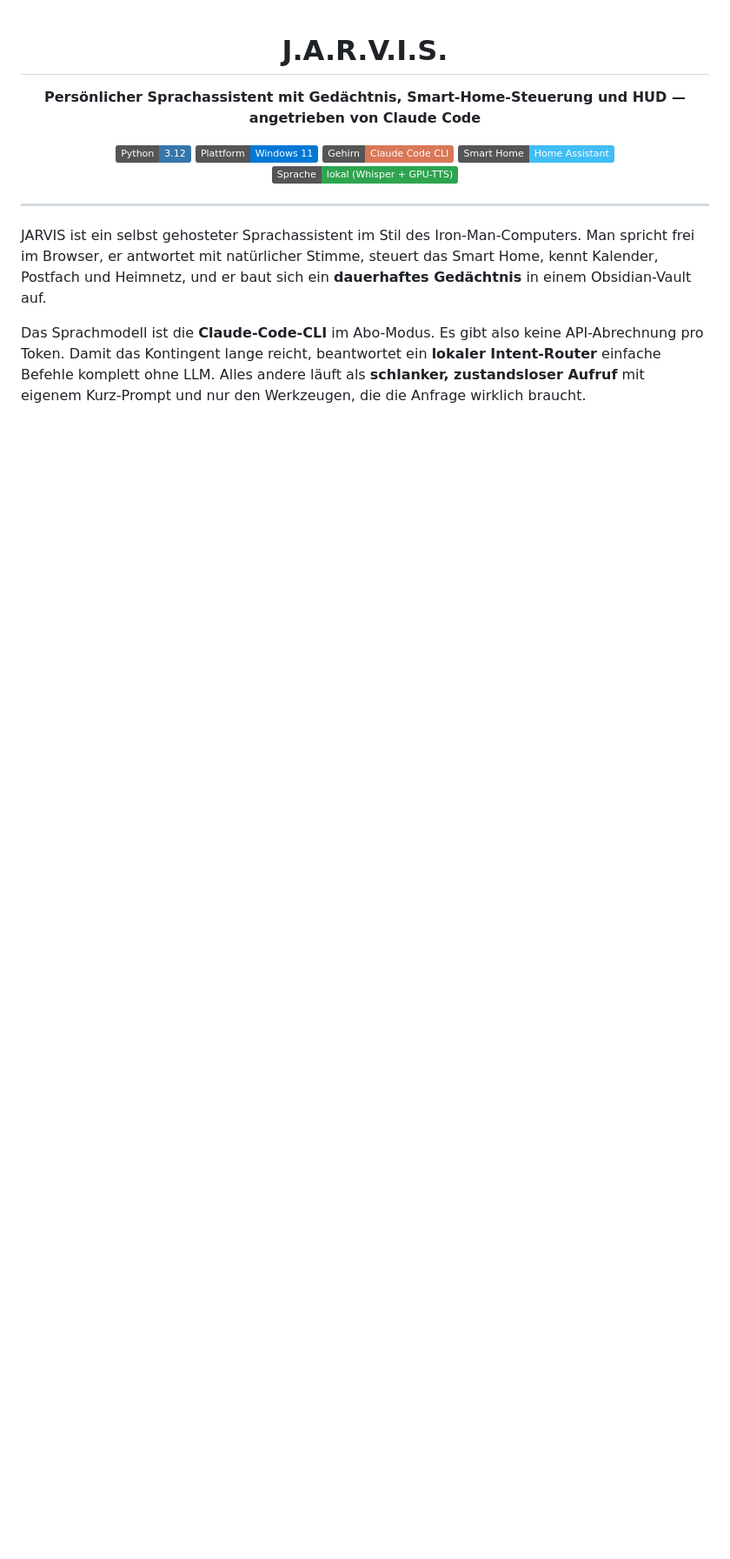
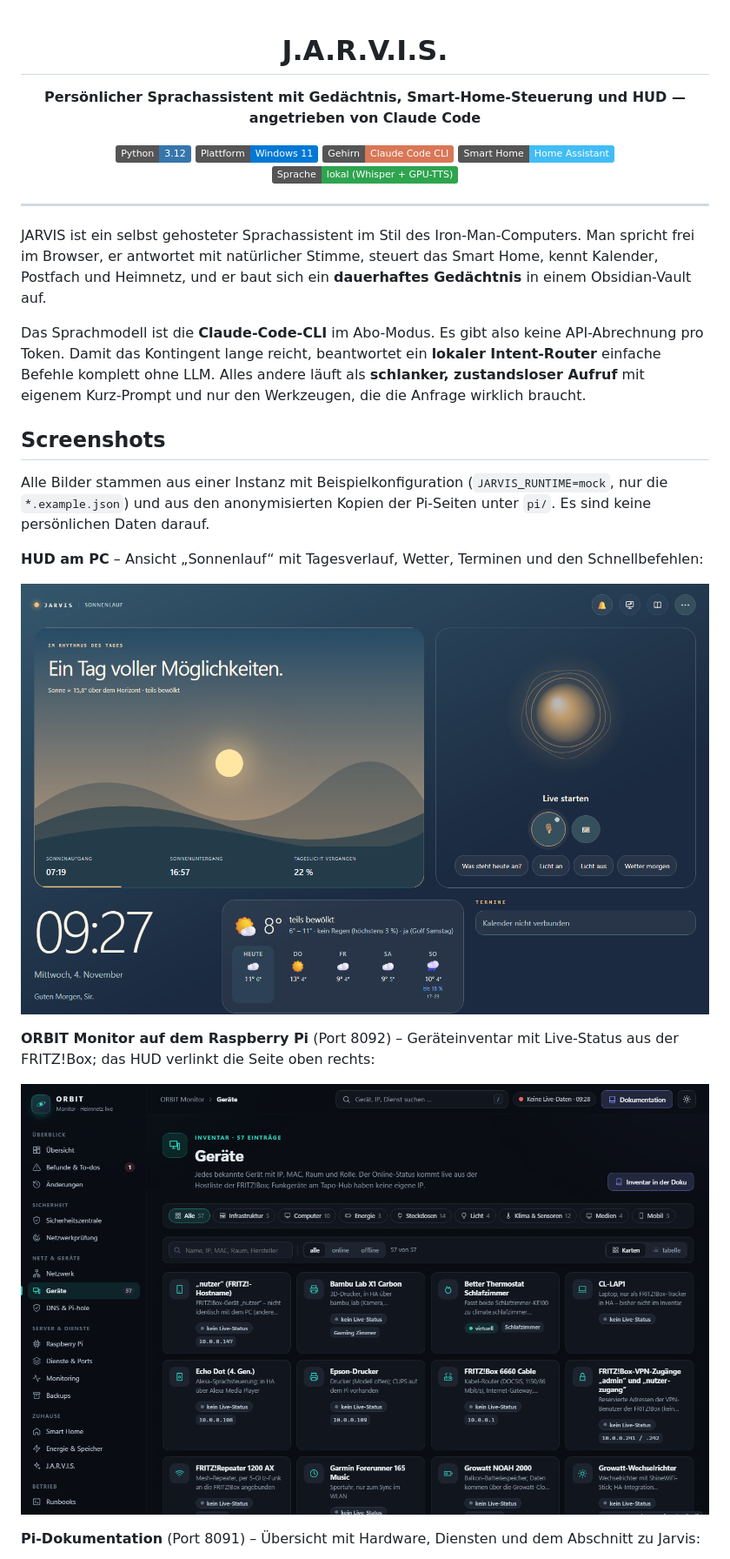
Before and after one commit to Zedas030/jarvis-hud, a Markdown page: README.md, the part around one of its changes. Shown at 87% size. Drawn GitHub-style; pictures changed too: docs/screenshots/hud.png (added), docs/screenshots/monitoring.png (added); badges without logos; blank space fills up the shorter version.

Commit message:
README: Screenshots von HUD (Mock-Instanz), ORBIT Monitor und Pi-Doku, alle ohne persönliche Daten

```diff
--- a/README.md
+++ b/README.md
@@ -18,3 +18,17 @@ JARVIS ist ein selbst gehosteter Sprachassistent im Stil des Iron-Man-Computers.
 
 Das Sprachmodell ist die **Claude-Code-CLI** im Abo-Modus. Es gibt also keine API-Abrechnung pro Token. Damit das Kontingent lange reicht, beantwortet ein **lokaler Intent-Router** einfache Befehle komplett ohne LLM. Alles andere läuft als **schlanker, zustandsloser Aufruf** mit eigenem Kurz-Prompt und nur den Werkzeugen, die die Anfrage wirklich braucht.
 
+## Screenshots
+
+Alle Bilder stammen aus einer Instanz mit Beispielkonfiguration (`JARVIS_RUNTIME=mock`, nur die `*.example.json`) und aus den anonymisierten Kopien der Pi-Seiten unter `pi/`. Es sind keine persönlichen Daten darauf.
+
+**HUD am PC** – Ansicht „Sonnenlauf“ mit Tagesverlauf, Wetter, Terminen und den Schnellbefehlen:
+
+![Jarvis-HUD, Ansicht Sonnenlauf](docs/screenshots/hud.png)
+
+**ORBIT Monitor auf dem Raspberry Pi** (Port 8092) – Geräteinventar mit Live-Status aus der FRITZ!Box; das HUD verlinkt die Seite oben rechts:
+
+![ORBIT Monitor, Geräteseite](docs/screenshots/monitoring.png)
+
+**Pi-Dokumentation** (Port 8091) – Übersicht mit Hardware, Diensten und dem Abschnitt zu Jarvis:
+
```
Also changed, not shown: other parts of README.md (+3 -0 lines), docs/screenshots/doku.png (added).
